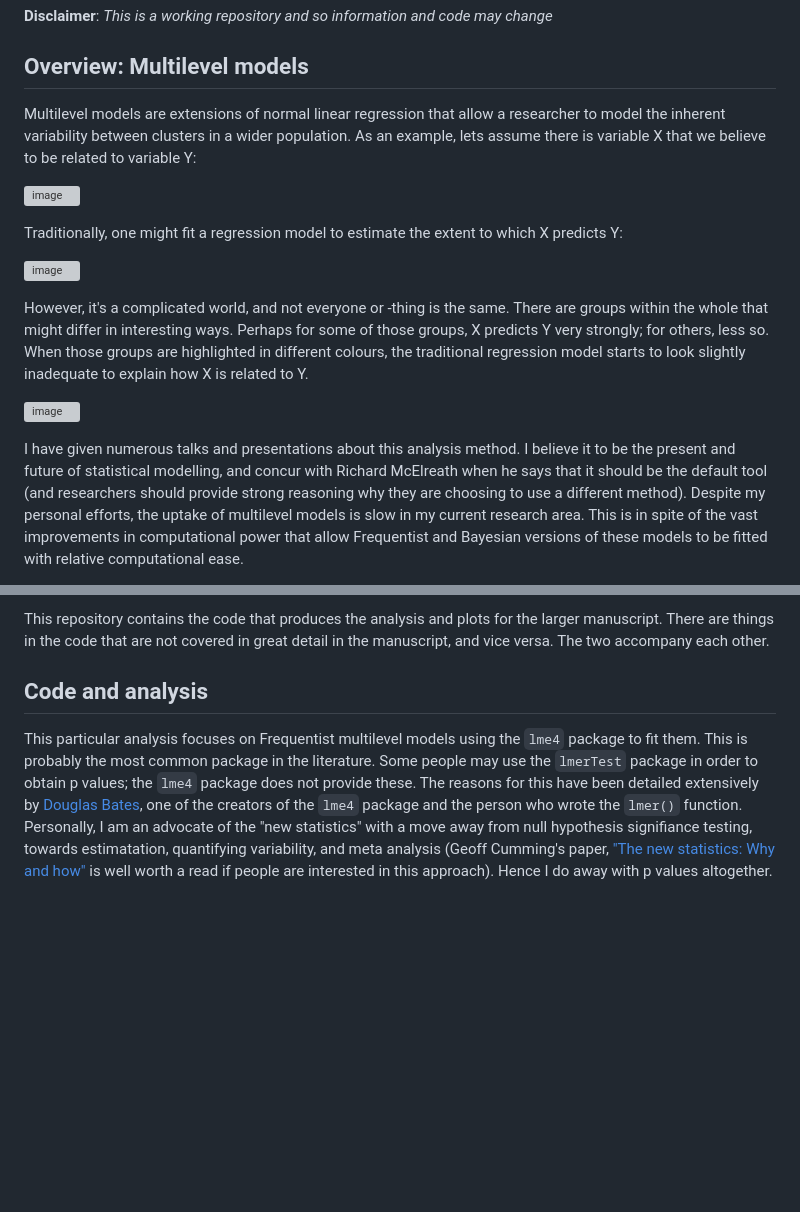
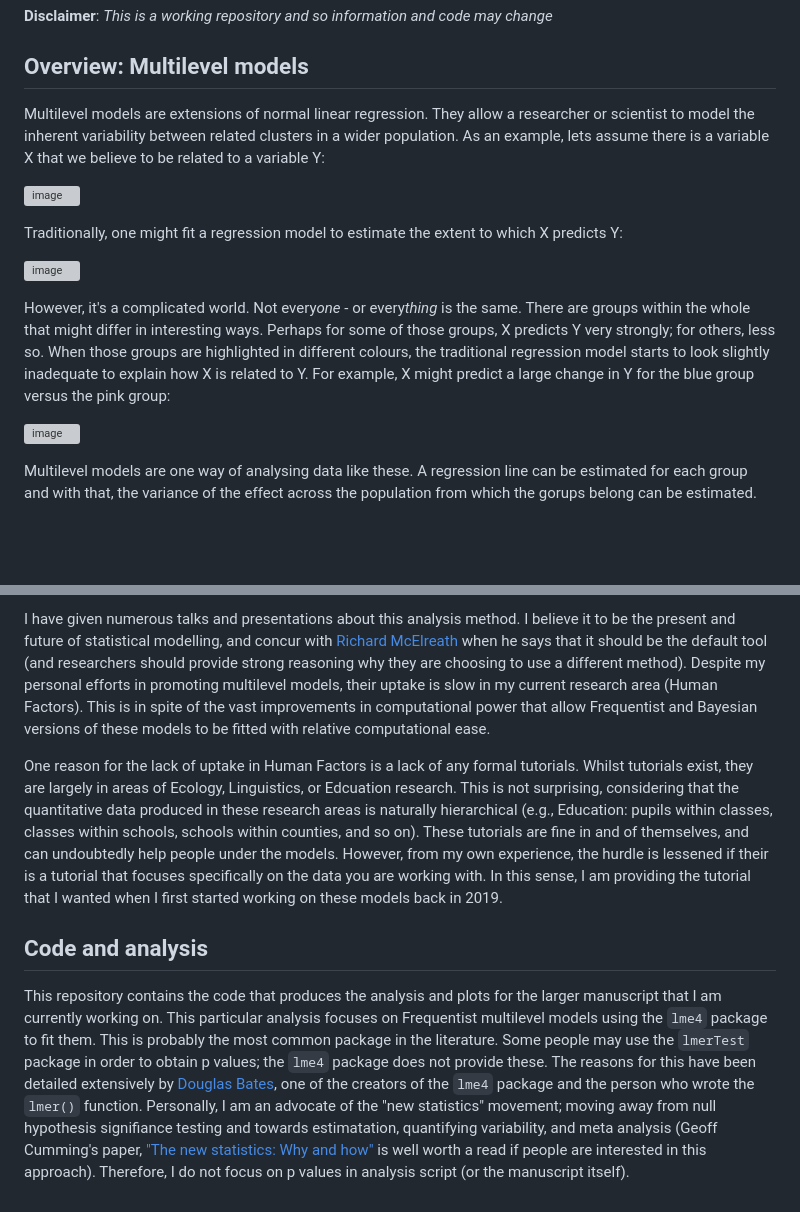
Before and after one commit to courtneygoodridge/multilevel_model_HF_applications, a Markdown page: README.md, 2 parts joined by grey strips. Rendered like a GitHub page; blank space fills up the shorter version; grey boxes are pictures that could not be loaded.

```diff
--- a/README.md
+++ b/README.md
@@ -4,5 +4,5 @@
 
 ## Overview: Multilevel models
 
-Multilevel models are extensions of normal linear regression that allow a researcher to model the inherent variability between clusters in a wider population. As an example, lets assume there is variable X that we believe to be related to variable Y:
+Multilevel models are extensions of normal linear regression. They allow a researcher or scientist to model the inherent variability between related clusters in a wider population. As an example, lets assume there is a variable X that we believe to be related to a variable Y:
 
@@ -14,3 +14,3 @@ Traditionally, one might fit a regression model to estimate the extent to which
 
-However, it's a complicated world, and not everyone or -thing is the same. There are groups within the whole that might differ in interesting ways. Perhaps for some of those groups, X predicts Y very strongly; for others, less so. When those groups are highlighted in different colours, the traditional regression model starts to look slightly inadequate to explain how X is related to Y.
+However, it's a complicated world. Not every*one* - or every*thing* is the same. There are groups within the whole that might differ in interesting ways. Perhaps for some of those groups, X predicts Y very strongly; for others, less so. When those groups are highlighted in different colours, the traditional regression model starts to look slightly inadequate to explain how X is related to Y. For example, X might predict a large change in Y for the blue group versus the pink group:
 
@@ -18,3 +18,3 @@ However, it's a complicated world, and not everyone or -thing is the same. There
 
-I have given numerous talks and presentations about this analysis method. I believe it to be the present and future of statistical modelling, and concur with Richard McElreath when he says that it should be the default tool (and researchers should provide strong reasoning why they are choosing to use a different method). Despite my personal efforts, the uptake of multilevel models is slow in my current research area. This is in spite of the vast improvements in computational power that allow Frequentist and Bayesian versions of these models to be fitted with relative computational ease.
+Multilevel models are one way of analysing data like these. A regression line can be estimated for each group and with that, the variance of the effect across the population from which the gorups belong can be estimated.
 
@@ -22,6 +22,8 @@ I believe that one reason for the lack of uptake in my current area of work is a
 
-This repository contains the code that produces the analysis and plots for the larger manuscript. There are things in the code that are not covered in great detail in the manuscript, and vice versa. The two accompany each other.
+I have given numerous talks and presentations about this analysis method. I believe it to be the present and future of statistical modelling, and concur with [Richard McElreath](https://xcelab.net/rm/statistical-rethinking/) when he says that it should be the default tool (and researchers should provide strong reasoning why they are choosing to use a different method). Despite my personal efforts in promoting multilevel models, their uptake is slow in my current research area (Human Factors). This is in spite of the vast improvements in computational power that allow Frequentist and Bayesian versions of these models to be fitted with relative computational ease.
+
+One reason for the lack of uptake in Human Factors is a lack of any formal tutorials. Whilst tutorials exist, they are largely in areas of Ecology, Linguistics, or Edcuation research. This is not surprising, considering that the quantitative data produced in these research areas is naturally hierarchical (e.g., Education: pupils within classes, classes within schools, schools within counties, and so on). These tutorials are fine in and of themselves, and can undoubtedly help people under the models. However, from my own experience, the hurdle is lessened if their is a tutorial that focuses specifically on the data you are working with. In this sense, I am providing the tutorial that I wanted when I first started working on these models back in 2019.
 
 ## Code and analysis
 
-This particular analysis focuses on Frequentist multilevel models using the `lme4` package to fit them. This is probably the most common package in the literature. Some people may use the `lmerTest` package in order to obtain p values; the `lme4` package does not provide these. The reasons for this have been detailed extensively by [Douglas Bates](https://stat.ethz.ch/pipermail/r-help/2006-May/094765.html), one of the creators of the `lme4` package and the person who wrote the `lmer()` function. Personally, I am an advocate of the "new statistics" with a move away from null hypothesis signifiance testing, towards estimatation, quantifying variability, and meta analysis (Geoff Cumming's paper, ["The new statistics: Why and how"](https://journals.sagepub.com/doi/full/10.1177/0956797613504966) is well worth a read if people are interested in this approach). Hence I do away with p values altogether.
+This repository contains the code that produces the analysis and plots for the larger manuscript that I am currently working on. This particular analysis focuses on Frequentist multilevel models using the `lme4` package to fit them. This is probably the most common package in the literature. Some people may use the `lmerTest` package in order to obtain p values; the `lme4` package does not provide these. The reasons for this have been detailed extensively by [Douglas Bates](https://stat.ethz.ch/pipermail/r-help/2006-May/094765.html), one of the creators of the `lme4` package and the person who wrote the `lmer()` function. Personally, I am an advocate of the "new statistics" movement; moving away from null hypothesis signifiance testing and towards estimatation, quantifying variability, and meta analysis (Geoff Cumming's paper, ["The new statistics: Why and how"](https://journals.sagepub.com/doi/full/10.1177/0956797613504966) is well worth a read if people are interested in this approach). Therefore, I do not focus on p values in analysis script (or the manuscript itself).
```
Also changed, not shown: other parts of README.md (+4 -4 lines).
